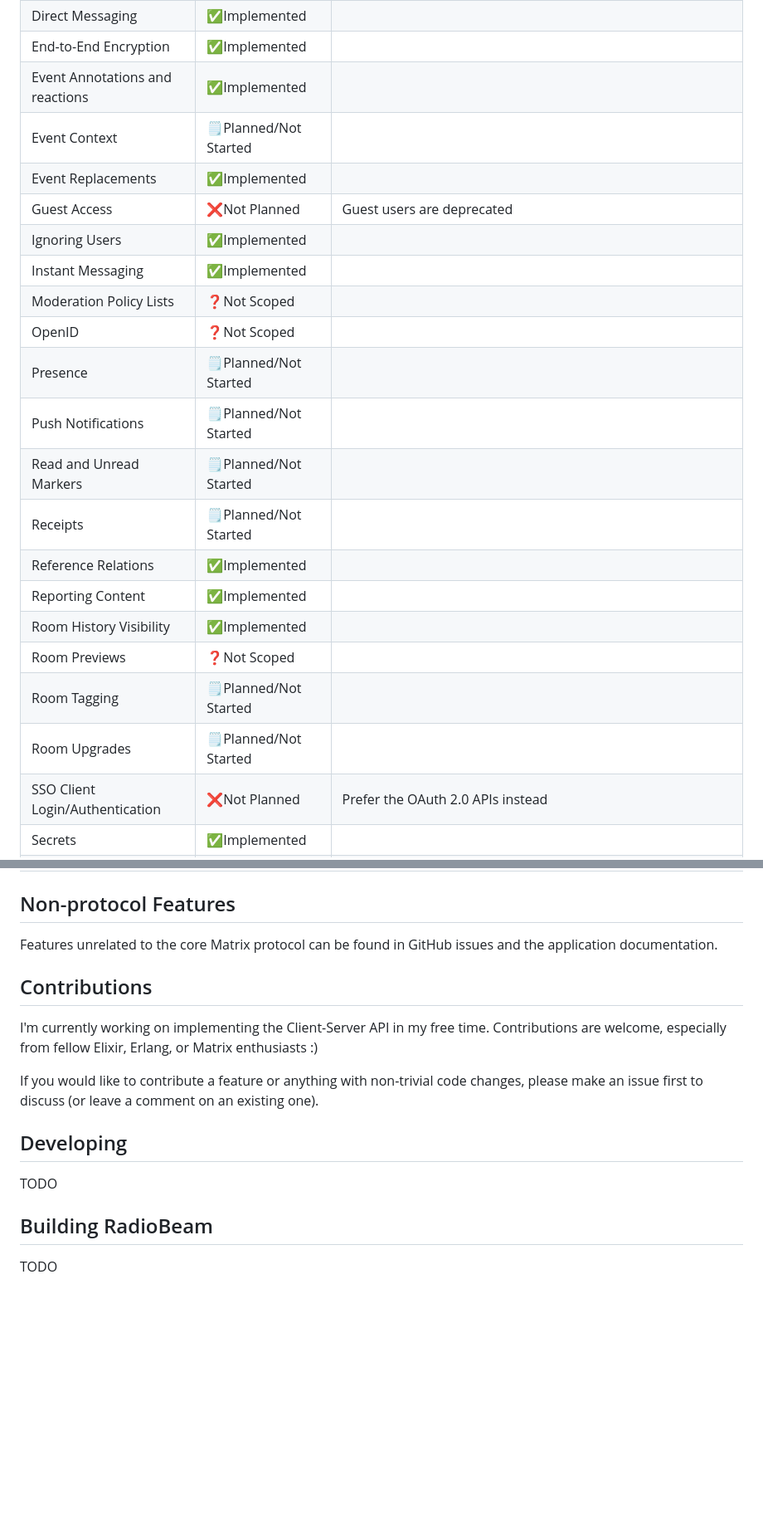
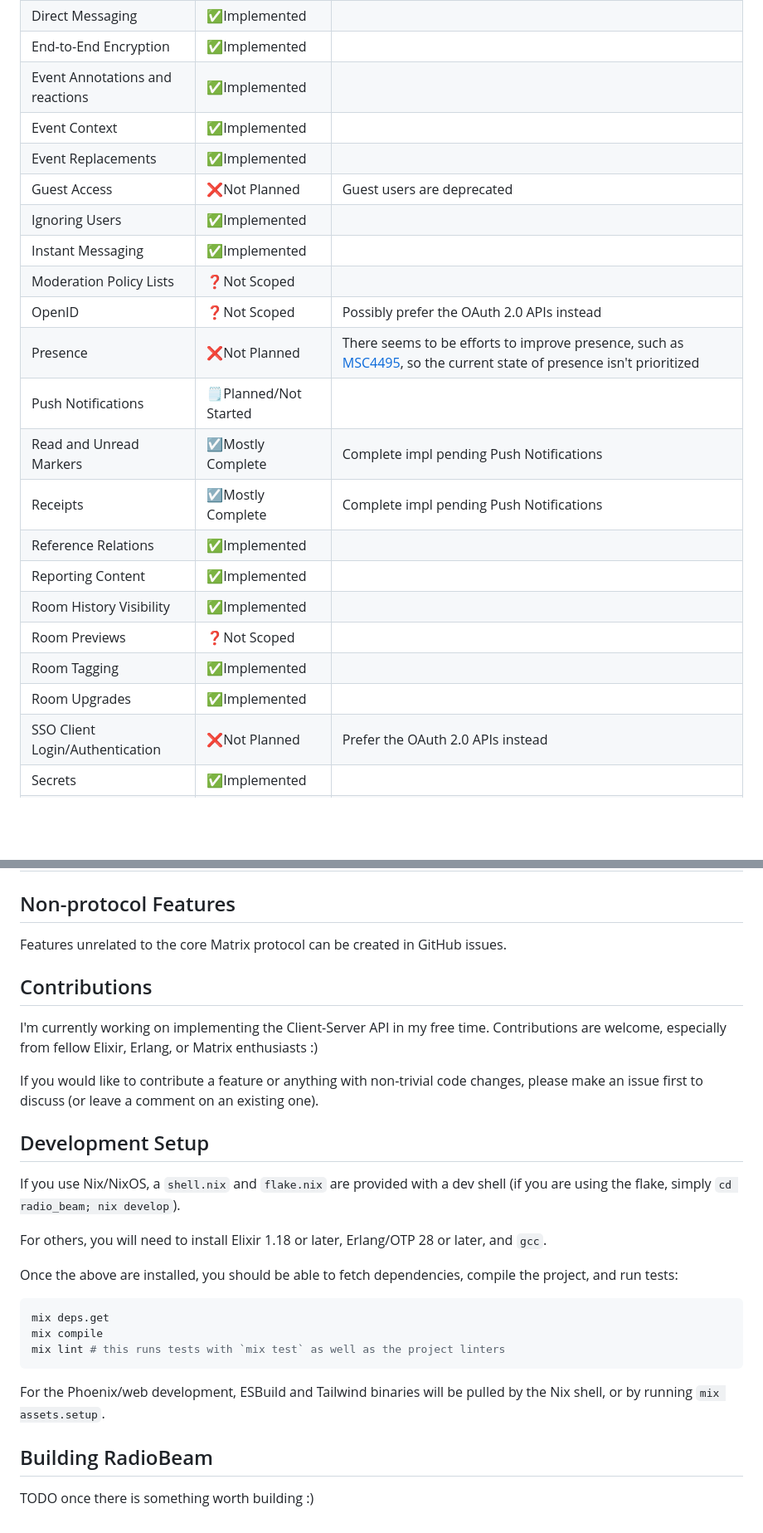
Before and after one commit to Bentheburrito/radio_beam, a Markdown page: README.md, 2 parts joined by grey strips. Shown at 83% size. GitHub-like rendering; blank space fills up the shorter version.

````diff
--- a/README.md
+++ b/README.md
@@ -35,23 +35,23 @@ be supported, in favor of the newer OAuth2 APIs.
 | Direct Messaging                    | ✅Implemented         |                  |
 | End-to-End Encryption               | ✅Implemented         |                  |
 | Event Annotations and reactions     | ✅Implemented         |                  |
-| Event Context                       | 🗒️Planned/Not Started |                  |
+| Event Context                       | ✅Implemented         |                  |
 | Event Replacements                  | ✅Implemented         |                  |
 | Guest Access                        | ❌Not Planned         | Guest users are deprecated |
 | Ignoring Users                      | ✅Implemented         |                  |
 | Instant Messaging                   | ✅Implemented         |                  |
 | Moderation Policy Lists             | ❓Not Scoped          |                  |
-| OpenID                              | ❓Not Scoped          |                  |
-| Presence                            | 🗒️Planned/Not Started |                  |
+| OpenID                              | ❓Not Scoped          | Possibly prefer the OAuth 2.0 APIs instead |
+| Presence                            | ❌Not Planned         | There seems to be efforts to improve presence, such as [MSC4495](https://github.com/matrix-org/matrix-spec-proposals/pull/4495), so the current state of presence isn't prioritized |
 | Push Notifications                  | 🗒️Planned/Not Started |                  |
-| Read and Unread Markers             | 🗒️Planned/Not Started |                  |
-| Receipts                            | 🗒️Planned/Not Started |                  |
+| Read and Unread Markers             | ☑️Mostly Complete     | Complete impl pending Push Notifications |
+| Receipts                            | ☑️Mostly Complete     | Complete impl pending Push Notifications |
 | Reference Relations                 | ✅Implemented         |                  |
 | Reporting Content                   | ✅Implemented         |                  |
 | Room History Visibility             | ✅Implemented         |                  |
 | Room Previews                       | ❓Not Scoped          |                  |
-| Room Tagging                        | 🗒️Planned/Not Started |                  |
-| Room Upgrades                       | 🗒️Planned/Not Started |                  |
+| Room Tagging                        | ✅Implemented         |                  |
+| Room Upgrades                       | ✅Implemented         |                  |
 | SSO Client Login/Authentication     | ❌Not Planned         | Prefer the OAuth 2.0 APIs instead |
 | Secrets                             | ✅Implemented         |                  |
 | Send-to-Device Messaging            | ☑️Mostly Complete     | Sending over federation remaining |
@@ -92,8 +93,7 @@ Below are additional APIs/features outside of the C-S and S-S APIs, including un
 
 ## Non-protocol Features
 
-Features unrelated to the core Matrix protocol can be found in GitHub issues
-and the application documentation.
+Features unrelated to the core Matrix protocol can be created in GitHub issues.
 
 ## Contributions
 
@@ -105,10 +105,26 @@ If you would like to contribute a feature or anything with non-trivial code
 changes, please make an issue first to discuss (or leave a comment on an
 existing one).
 
-## Developing
+## Development Setup
 
-TODO
+If you use Nix/NixOS, a `shell.nix` and `flake.nix` are provided with a dev
+shell (if you are using the flake, simply `cd radio_beam; nix develop`).
+
+For others, you will need to install Elixir 1.18 or later, Erlang/OTP 28 or
+later, and `gcc`.
+
+Once the above are installed, you should be able to fetch dependencies, compile
+the project, and run tests:
+
+```bash
+mix deps.get
+mix compile
+mix lint # this runs tests with `mix test` as well as the project linters
+```
+
+For the Phoenix/web development, ESBuild and Tailwind binaries will be pulled
+by the Nix shell, or by running `mix assets.setup`.
 
 ## Building RadioBeam
 
-TODO
+TODO once there is something worth building :)
````
Also changed, not shown: other parts of README.md (+10 -9 lines).
